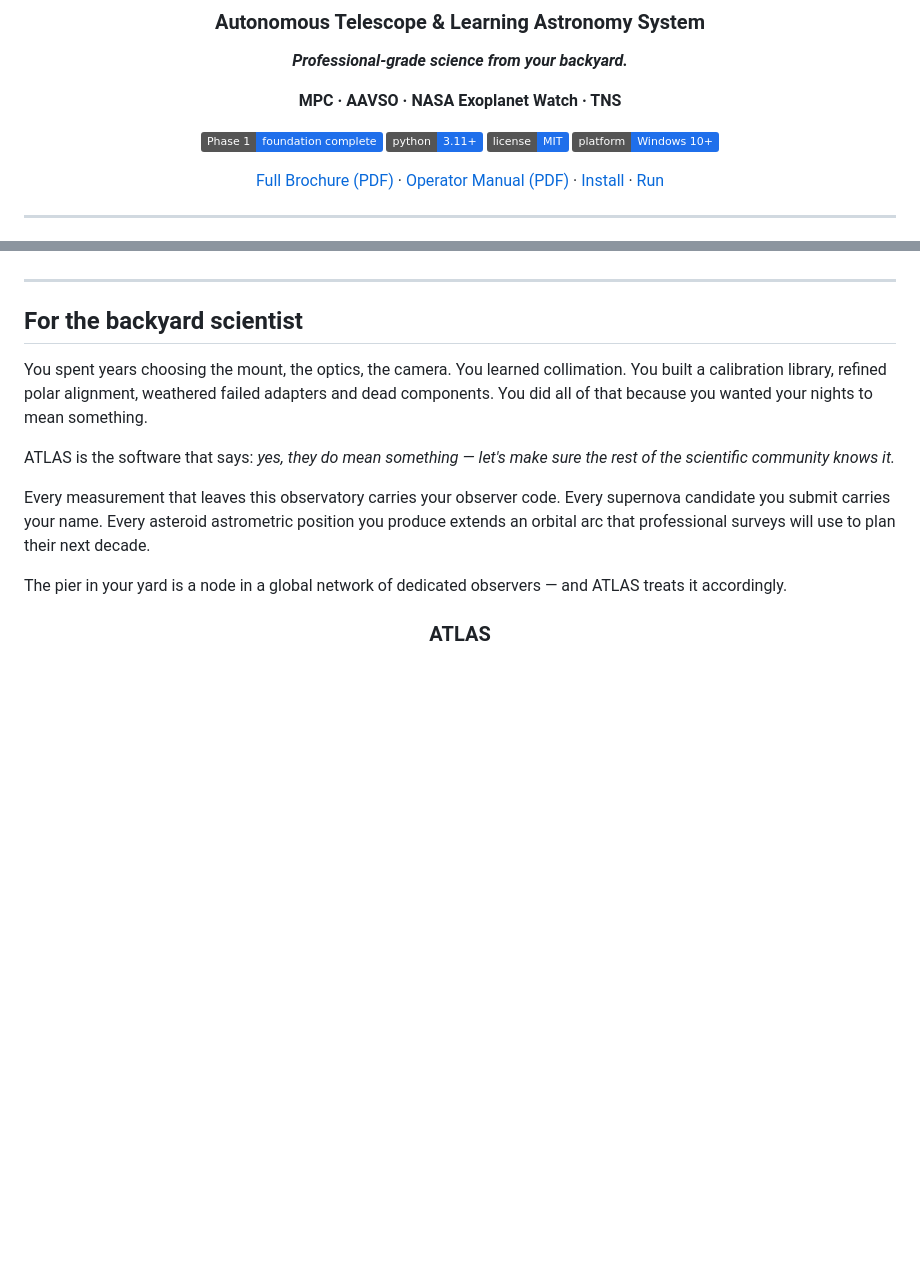
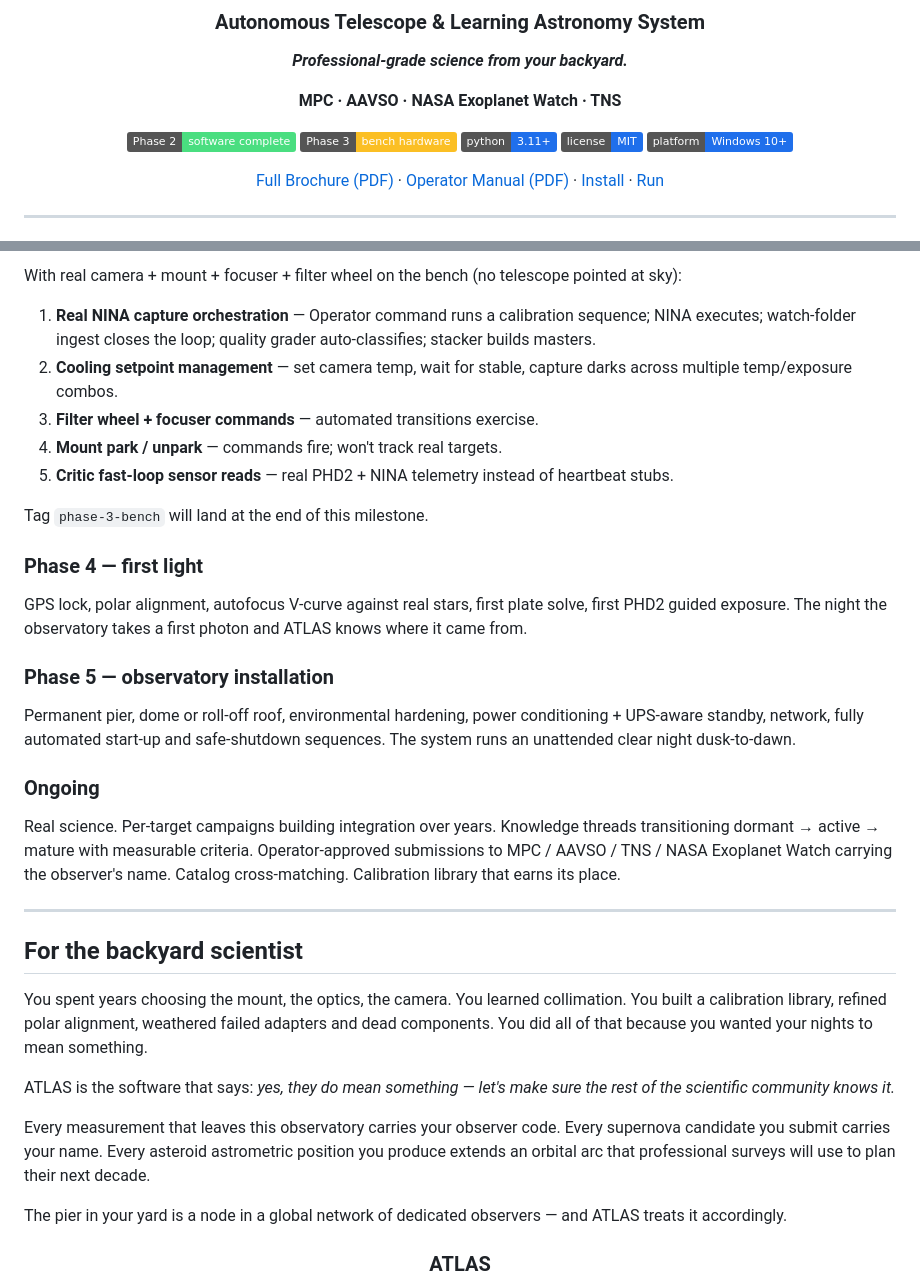
Before and after one commit to ZenoSanction/Atlas, a Markdown page: README.md, 2 parts joined by grey strips. Drawn GitHub-style; badges without logos; blank space fills up the shorter version.

```diff
--- a/README.md
+++ b/README.md
@@ -8,7 +8,8 @@
 
 **MPC · AAVSO · NASA Exoplanet Watch · TNS**
 
-[![Phase](https://img.shields.io/badge/Phase%201-foundation%20complete-1F6FEB)](#status)
+[![Phase](https://img.shields.io/badge/Phase%202-software%20complete-4ADE80)](#status--phase-roadmap)
+[![Next](https://img.shields.io/badge/Phase%203-bench%20hardware-FBBF24)](#phase-roadmap)
 [![Python](https://img.shields.io/badge/python-3.11%2B-1F6FEB)](#)
 [![License](https://img.shields.io/badge/license-MIT-1F6FEB)](LICENSE)
 [![Platform](https://img.shields.io/badge/platform-Windows%2010%2B-1F6FEB)](#)
@@ -443,3 +496,38 @@ Roadmap (in priority order):
+With real camera + mount + focuser + filter wheel on the bench
+(no telescope pointed at sky):
+
+1. **Real NINA capture orchestration** — Operator command runs a
+   calibration sequence; NINA executes; watch-folder ingest closes
+   the loop; quality grader auto-classifies; stacker builds masters.
+2. **Cooling setpoint management** — set camera temp, wait for stable,
+   capture darks across multiple temp/exposure combos.
+3. **Filter wheel + focuser commands** — automated transitions exercise.
+4. **Mount park / unpark** — commands fire; won't track real targets.
+5. **Critic fast-loop sensor reads** — real PHD2 + NINA telemetry
+   instead of heartbeat stubs.
+
+Tag `phase-3-bench` will land at the end of this milestone.
+
+### Phase 4 — first light
+
+GPS lock, polar alignment, autofocus V-curve against real stars,
+first plate solve, first PHD2 guided exposure. The night the
+observatory takes a first photon and ATLAS knows where it came from.
+
+### Phase 5 — observatory installation
+
+Permanent pier, dome or roll-off roof, environmental hardening, power
+conditioning + UPS-aware standby, network, fully automated start-up
+and safe-shutdown sequences. The system runs an unattended clear
+night dusk-to-dawn.
+
+### Ongoing
+
+Real science. Per-target campaigns building integration over years.
+Knowledge threads transitioning dormant → active → mature with measurable
+criteria. Operator-approved submissions to MPC / AAVSO / TNS / NASA
+Exoplanet Watch carrying the observer's name. Catalog cross-matching.
+Calibration library that earns its place.
 
 ---
 
```
Also changed, not shown: other parts of README.md (+67 -15 lines).
